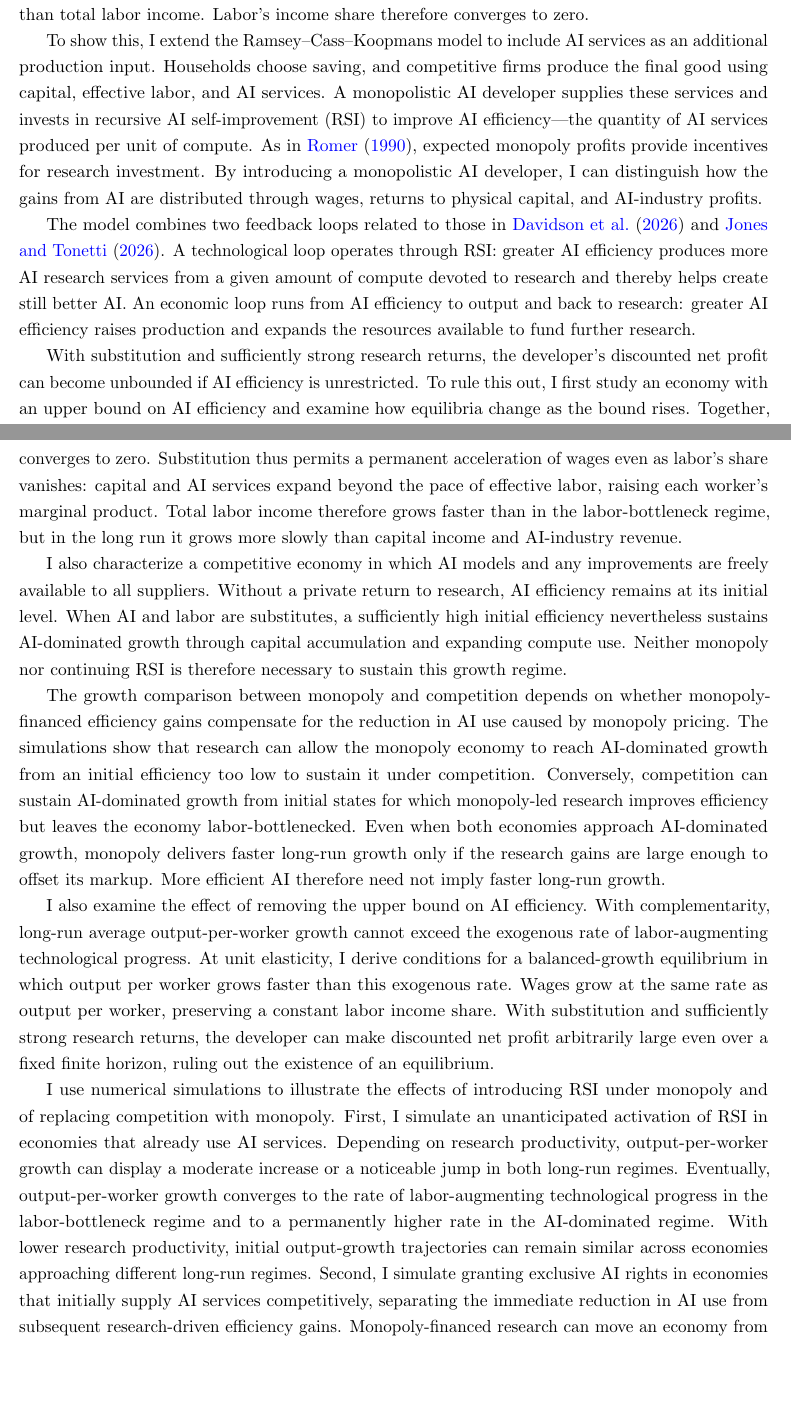
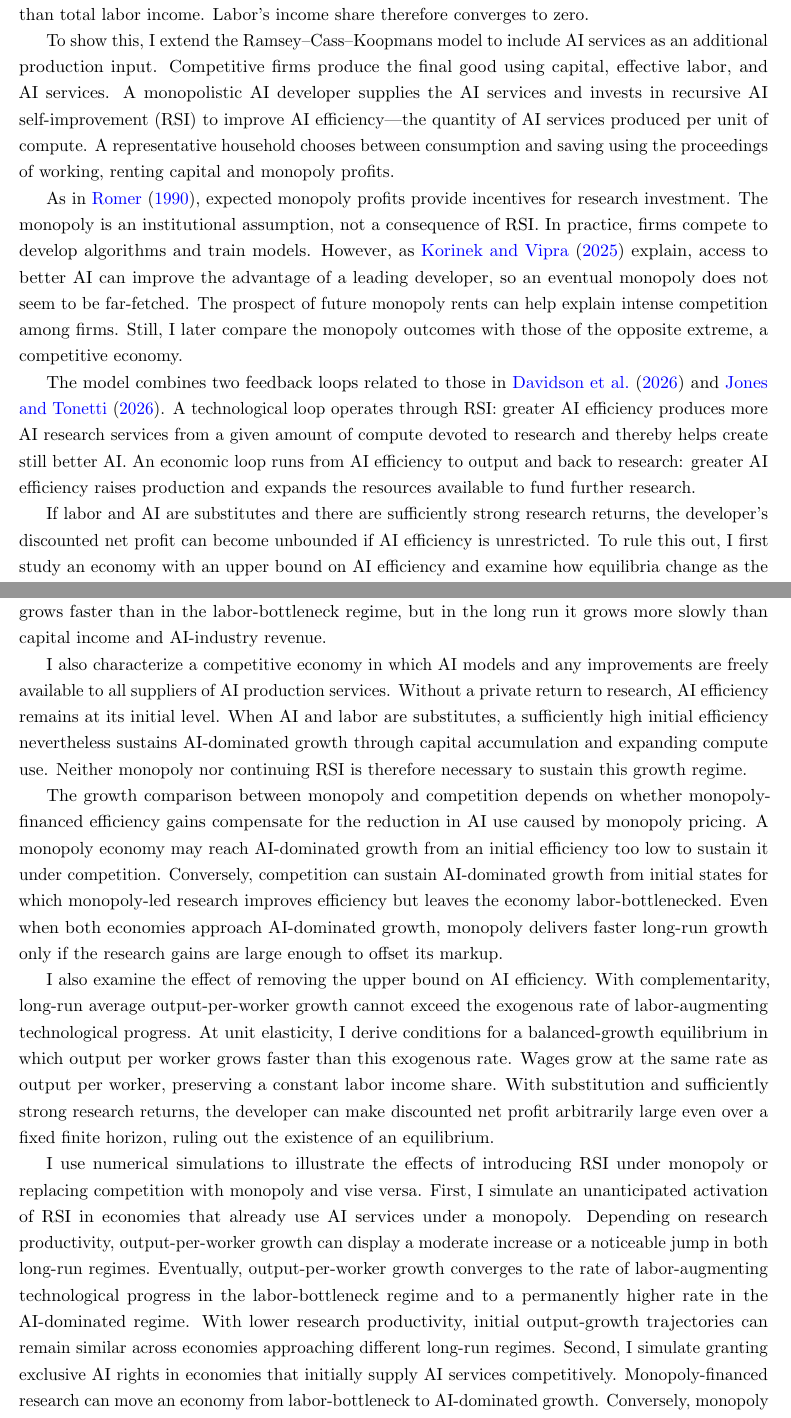
Before and after one commit to oliverpardo1979/ai-growth-and-labor, a LaTeX paper (main_rewrite.tex, which reads sections_rewrite/01_introduction.tex): two parts of pages 3 and 4 of 95 before the commit and two parts of pages 3 and 4 of 96 after it, joined at a grey line, cut so that both start at the same text, the shorter picture padded with empty space. Compiled offline with pdfLaTeX.

Commit message:
Intro changes

```diff
--- a/sections_rewrite/01_introduction.tex
+++ b/sections_rewrite/01_introduction.tex
@@ -3,8 +3,18 @@
 
 Advances in artificial intelligence raise both hopes and fears. One hope is that increasingly capable AI could generate unprecedented economic prosperity, with workers benefiting from higher wages. One fear is that the AI industry could capture a growing share of that prosperity while workers who depend on labor income receive a declining share. In this paper, I show how both outcomes can coexist: when AI and labor are substitutes, AI can permanently raise wage growth. Yet in the long run, output per worker grows even faster than wages, while AI-industry revenue grows faster than total labor income. Labor’s income share therefore converges to zero.
 
-To show this, I extend the Ramsey--Cass--Koopmans model to include AI services as an additional production input. Households choose saving, and competitive firms produce the final good using capital, effective labor, and AI services. A monopolistic AI developer supplies these services and invests in recursive AI self-improvement (RSI) to improve AI efficiency---the quantity of AI services produced per unit of compute. As in \citet{romer1990}, expected monopoly profits provide incentives for research investment. %Together, the elasticity of substitution between AI production services and labor and the maximum attainable level of AI efficiency determine whether human labor remains a long-run production bottleneck or whether AI accelerates economic growth.
-By introducing a monopolistic AI developer, I can distinguish how the gains from AI are distributed through wages, returns to physical capital, and AI-industry profits.
+To show this, I extend the Ramsey--Cass--Koopmans model to include AI services as an additional production input. Competitive firms produce the final good using capital, effective labor, and AI services.
+A monopolistic AI developer supplies the AI services and invests in recursive AI self-improvement (RSI) to improve AI efficiency---the quantity of AI services produced per unit of compute. A representative household chooses between consumption and saving using the proceedings of working, renting capital and monopoly profits.
+
+As in \citet{romer1990}, expected monopoly profits provide incentives for research investment. %Together, the elasticity of substitution between AI production services and labor and the maximum attainable level of AI efficiency determine whether human labor remains a long-run production bottleneck or whether AI accelerates economic growth.
+%By introducing a monopolistic AI developer, I distinguish how the gains from AI are distributed through wages, returns to physical capital, and AI-industry profits.
+The monopoly is an institutional assumption, not a consequence of RSI.
+In practice, firms compete to develop algorithms and train models. However, as
+\citet{korinekvipra2025} explain, access to better AI can improve the advantage
+of a leading developer, so an eventual monopoly does not seem to be far-fetched.
+The prospect of future monopoly rents can help explain intense competition
+among firms. Still, I later compare the monopoly outcomes with those of the opposite extreme, a competitive economy.
+
 
 %This fear, however, does not require real wages to decline: workers may receive a smaller share of a much larger economy even as their wages rise. Can unprecedented prosperity coexist with a vanishing labor income share? Under what conditions could the world economy follow such a path? How long could it take before the transition became visible, and what economic signals would reveal it? What would happen to wages and labor's income share along the way?
 
@@ -13,5 +23,5 @@ By introducing a monopolistic AI developer, I can distinguish how the gains from
 
 The model combines two feedback loops related to those in \citet{davidsonetal2026} and \citet{jonestonetti2026}. A technological loop operates through RSI: greater AI efficiency produces more AI research services from a given amount of compute devoted to research and thereby helps create still better AI. An economic loop runs from AI efficiency to output and back to research: greater AI efficiency raises production and expands the resources available to fund further research.
 
-With substitution and sufficiently strong research returns, the developer's discounted net profit can become unbounded if AI efficiency is unrestricted. To rule this out, I first study an economy with an upper bound on AI efficiency and examine how equilibria change as the bound rises. Together, the elasticity of substitution between AI production services and labor and the maximum attainable level of AI efficiency determine whether human labor remains a long-run production bottleneck or whether AI sustains permanently faster economic growth. %I focus on two long-run equilibrium regimes, distinguished by whether AI produces a temporary or permanent increase in growth. In the labor-bottleneck regime, AI improvements can raise growth temporarily, but human labor ultimately constrains growth. In the AI-dominated regime, capital and AI services sustain permanently faster growth.
+If labor and AI are substitutes and there are sufficiently strong research returns, the developer's discounted net profit can become unbounded if AI efficiency is unrestricted. To rule this out, I first study an economy with an upper bound on AI efficiency and examine how equilibria change as the bound rises.
 
@@ -20,15 +29,19 @@ Along these equilibria, output per worker and wages eventually grow at the exoge
 
-An AI-dominated long-run regime then becomes possible when the elasticity of substitution between AI production services and labor exceeds one and the upper bound is sufficiently high. As in \citet{jonesmanuelli1990}, capital accumulation can sustain growth when its limiting return remains sufficiently high. In this regime, capital and AI production services eventually grow faster than effective labor. This does not require AI efficiency to keep improving: capital accumulation and expanding compute use sustain growth even as AI efficiency approaches its upper bound. The long-run growth rates of output per worker and wages, as well as the interest rate, exceed their labor-bottleneck values. Because output per worker grows faster than wages, labor's income share converges to zero. %Within the AI-dominated regime, long-run growth and the interest rate increase with the maximum attainable level of AI efficiency.
-Substitution thus permits a permanent acceleration of wages even as labor's share vanishes: capital and AI services expand beyond the pace of effective labor, raising each worker's marginal product. Total labor income therefore grows faster than in the labor-bottleneck regime, but in the long run it grows more slowly than capital income and AI-industry revenue.
+%I first characterize the equilibria in which labor remains a long-run production bottleneck. %Under complementarity, I establish their existence when the upper bound on AI efficiency exceeds an elasticity-dependent threshold. At unit elasticity, such equilibria exist for any upper bound. With substitution, they exist when the upper bound lies below the corresponding threshold.
+In the equilibria where labor remains a long-run production bottleneck, output per worker and wages eventually grow at the exogenous rate of labor-augmenting technological progress, and labor's income share converges to a positive value. This is the result when there is complementary between labor and AI production services or when the upper bound on AI efficiency is sufficiently low.
+
+An AI-dominated long-run regime becomes possible when AI and labor are substitutes and the upper bound on AI efficiency is sufficiently high. As in \citet{jonesmanuelli1990}, capital accumulation can sustain growth when its limiting return remains sufficiently high. In this regime, capital and AI production services eventually grow faster than effective labor. This does not require AI efficiency to keep improving: capital accumulation and expanding compute use sustain growth even as AI efficiency approaches its upper bound. The long-run growth rates of output per worker and wages, as well as the interest rate, exceed their labor-bottleneck values. Because output per worker grows faster than wages, labor's income share converges to zero. %Within the AI-dominated regime, long-run growth and the interest rate increase with the maximum attainable level of AI efficiency.
+%Substitution thus permits a permanent acceleration of wages even as labor's share vanishes: capital and AI services expand beyond the pace of effective labor, raising each worker's marginal product.
+Total labor income therefore grows faster than in the labor-bottleneck regime, but in the long run it grows more slowly than capital income and AI-industry revenue.
 
 %\Needspace{3\baselineskip}
 %The distinction between regimes concerns the persistence of growth, not whether AI produces economic gains. An economy can benefit from more efficient AI and sustain a profitable AI industry without permanently increasing output-per-worker growth. In the AI-dominated regime, a permanent increase in output growth translates into wage growth: the wage-growth premium above the exogenous rate of labour-augmenting technological progress equals the output-per-worker growth premium divided by the elasticity of substitution. Workers therefore receive higher real wages, but these wages do not keep pace with the economy as a whole.
 
-I also characterize a competitive economy in which AI models and any improvements are freely available to all suppliers. Without a private return to research, AI efficiency remains at its initial level. When AI and labor are substitutes, a sufficiently high initial efficiency nevertheless sustains AI-dominated growth through capital accumulation and expanding compute use. Neither monopoly nor continuing RSI is therefore necessary to sustain this growth regime.
+I also characterize a competitive economy in which AI models and any improvements are freely available to all suppliers of AI production services. Without a private return to research, AI efficiency remains at its initial level. When AI and labor are substitutes, a sufficiently high initial efficiency nevertheless sustains AI-dominated growth through capital accumulation and expanding compute use. Neither monopoly nor continuing RSI is therefore necessary to sustain this growth regime.
 
-The growth comparison between monopoly and competition depends on whether monopoly-financed efficiency gains compensate for the reduction in AI use caused by monopoly pricing. The simulations show that research can allow the monopoly economy to reach AI-dominated growth from an initial efficiency too low to sustain it under competition. Conversely, competition can sustain AI-dominated growth from initial states for which monopoly-led research improves efficiency but leaves the economy labor-bottlenecked. Even when both economies approach AI-dominated growth, monopoly delivers faster long-run growth only if the research gains are large enough to offset its markup. More efficient AI therefore need not imply faster long-run growth.
+The growth comparison between monopoly and competition depends on whether monopoly-financed efficiency gains compensate for the reduction in AI use caused by monopoly pricing. A monopoly economy may reach AI-dominated growth from an initial efficiency too low to sustain it under competition. Conversely, competition can sustain AI-dominated growth from initial states for which monopoly-led research improves efficiency but leaves the economy labor-bottlenecked. Even when both economies approach AI-dominated growth, monopoly delivers faster long-run growth only if the research gains are large enough to offset its markup. %More efficient AI therefore need not imply faster long-run growth.
 
 I also examine the effect of removing the upper bound on AI efficiency. With complementarity, long-run average output-per-worker growth cannot exceed the exogenous rate of labor-augmenting technological progress. At unit elasticity, I derive conditions for a balanced-growth equilibrium in which output per worker grows faster than this exogenous rate. Wages grow at the same rate as output per worker, preserving a constant labor income share. With substitution and sufficiently strong research returns, the developer can make discounted net profit arbitrarily large even over a fixed finite horizon, ruling out the existence of an equilibrium.
 
-I use numerical simulations to illustrate the effects of introducing RSI under monopoly and of replacing competition with monopoly. First, I simulate an unanticipated activation of RSI in economies that already use AI services. Depending on research productivity, output-per-worker growth can display a moderate increase or a noticeable jump in both long-run regimes. Eventually, output-per-worker growth converges to the rate of labor-augmenting technological progress in the labor-bottleneck regime and to a permanently higher rate in the AI-dominated regime. With lower research productivity, initial output-growth trajectories can remain similar across economies approaching different long-run regimes. Second, I simulate granting exclusive AI rights in economies that initially supply AI services competitively, separating the immediate reduction in AI use from subsequent research-driven efficiency gains. Monopoly-financed research can move an economy from labor-bottleneck to AI-dominated growth. Conversely, monopoly pricing can leave an economy labor-bottlenecked even when competition would sustain AI-dominated growth with less efficient AI. %Higher research productivity induces greater initial research expenditure and a larger reduction in capital accumulation, even as consumption rises. Current developer profits fall more sharply because more revenue is devoted to research. Lower research productivity produces a milder initial adjustment, and economies approaching different long-run regimes can initially display similar growth. %Early aggregate growth therefore provide incomplete information about the economy's eventual trajectory.
+I use numerical simulations to illustrate the effects of introducing RSI under monopoly or replacing competition with monopoly and vise versa. First, I simulate an unanticipated activation of RSI in economies that already use AI services under a monopoly. Depending on research productivity, output-per-worker growth can display a moderate increase or a noticeable jump in both long-run regimes. Eventually, output-per-worker growth converges to the rate of labor-augmenting technological progress in the labor-bottleneck regime and to a permanently higher rate in the AI-dominated regime. With lower research productivity, initial output-growth trajectories can remain similar across economies approaching different long-run regimes. Second, I simulate granting exclusive AI rights in economies that initially supply AI services competitively. Monopoly-financed research can move an economy from labor-bottleneck to AI-dominated growth. Conversely, monopoly pricing can leave an economy labor-bottlenecked even when competition would sustain AI-dominated growth with less efficient AI. %Higher research productivity induces greater initial research expenditure and a larger reduction in capital accumulation, even as consumption rises. Current developer profits fall more sharply because more revenue is devoted to research. Lower research productivity produces a milder initial adjustment, and economies approaching different long-run regimes can initially display similar growth. %Early aggregate growth therefore provide incomplete information about the economy's eventual trajectory.
 
```
Also changed, not shown: sections_rewrite/01_introduction.tex (5 more changed lines).
